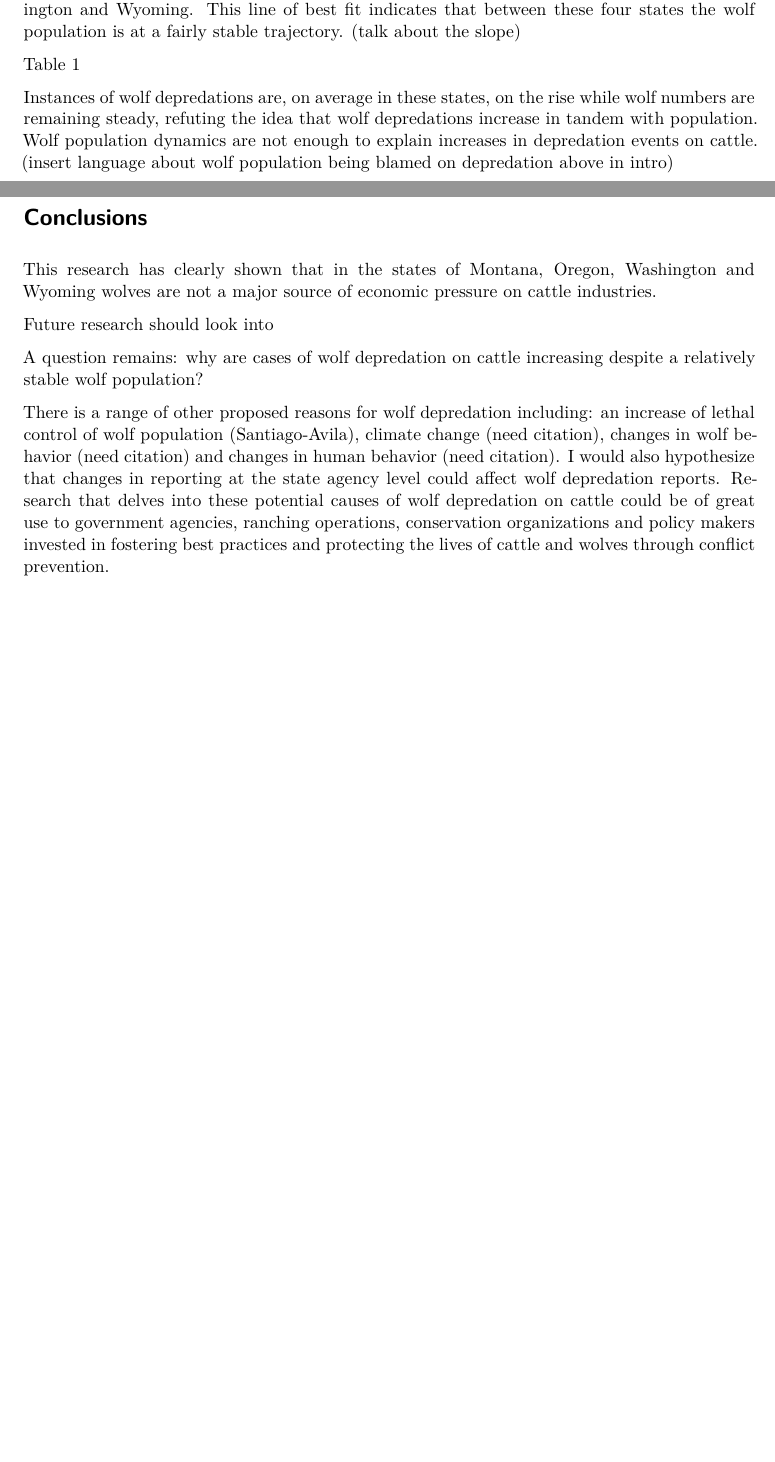
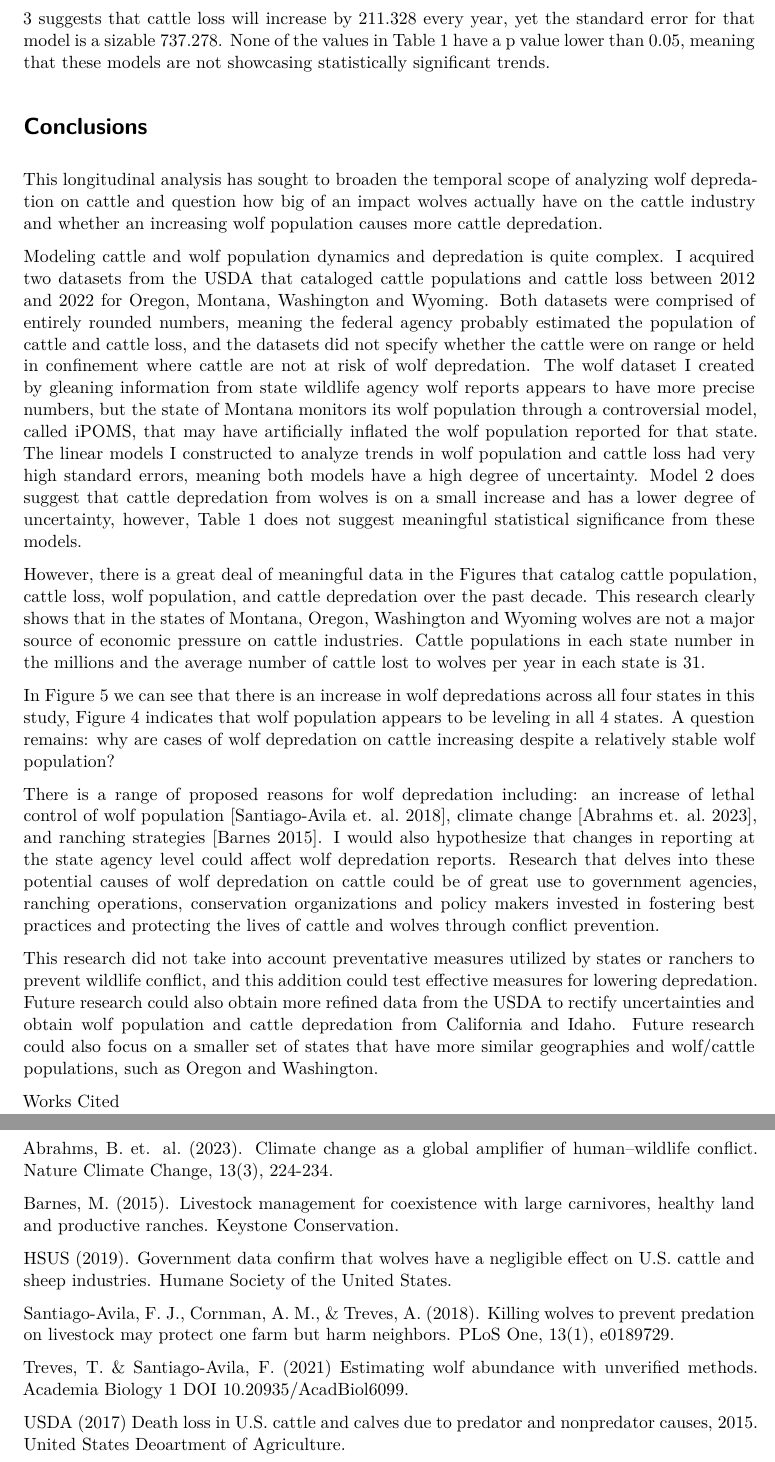
Before and after one commit to Kbeggen42/wolf-depredation, a Quarto document (paper/main_manuscript.qmd): two parts of pages 3 and 4 of 4 before the commit and two parts of pages 4 and 5 of 5 after it, joined at a grey line, cut at the place of the change, the shorter picture padded with empty space. Rendered offline with R 4.5, knitr and Pandoc in place of Quarto, then LaTeX, with nearby package versions.

Commit message:
finished typing!

```diff
--- a/paper/main_manuscript.qmd
+++ b/paper/main_manuscript.qmd
@@ -70,18 +70,30 @@ Figure 6 displays a linear model depicting the increased confirmed depredation e
 
-Figure 7 showcases another linear model of wolf population across Oregon, Montana, Washington and Wyoming. This line of best fit indicates that between these four states the wolf population is at a fairly stable trajectory. (talk about the slope)
-
-Table 1
-
-Instances of wolf depredations are, on average in these states, on the rise while wolf numbers are remaining steady, refuting the idea that wolf depredations increase in tandem with population. Wolf population dynamics are not enough to explain increases in depredation events on cattle. (insert language about wolf population being blamed on depredation above in intro)
-
+According to Figure 6, confirmed wolf depredation events on cattle are on the rise for each state over this timeline. Table 1 predicts that every year there will be a 1.26 increase in cattle depredation from wolves. The standard error for that model is 1.4 indicating a low uncertainty. Figure 7 suggests that wolf population in these states is fairly stable and Table 1 indicates that every year there will be a 1.17 decrease in wolf population. However, the standard error for the wolf population model is quite high (21.8) indicating a higher degree of uncertainty. Model 3 suggests that cattle loss will increase by 211.328 every year, yet the standard error for that model is a sizable 737.278. None of the values in Table 1 have a p value lower than 0.05, meaning that these models are not showcasing statistically significant trends.
 
 # Conclusions
 
+This longitudinal analysis has sought to broaden the temporal scope of analyzing wolf depredation on cattle and question how big of an impact wolves actually have on the cattle industry and whether an increasing wolf population causes more cattle depredation.
 
-This research has clearly shown that in the states of Montana, Oregon, Washington and Wyoming wolves are not a major source of economic pressure on cattle industries.
+Modeling cattle and wolf population dynamics and depredation is quite complex. I acquired two datasets from the USDA that cataloged cattle populations and cattle loss between 2012 and 2022 for Oregon, Montana, Washington and Wyoming. Both datasets were comprised of entirely rounded numbers, meaning the federal agency probably estimated the population of cattle and cattle loss, and the datasets did not specify whether the cattle were on range or held in confinement where cattle are not at risk of wolf depredation. The wolf dataset I created by gleaning information from state wildlife agency wolf reports appears to have more precise numbers, but the state of Montana monitors its wolf population through a controversial model, called iPOMS, that may have artificially inflated the wolf population reported for that state. The linear models I constructed to analyze trends in wolf population and cattle loss had very high standard errors, meaning both models have a high degree of uncertainty. Model 2 does suggest that cattle depredation from wolves is on a small increase and has a lower degree of uncertainty, however, Table 1 does not suggest meaningful statistical significance from these models.
 
-Future research should look into
+However, there is a great deal of meaningful data in the Figures that catalog cattle population, cattle loss, wolf population, and cattle depredation over the past decade. This research clearly shows that in the states of Montana, Oregon, Washington and Wyoming wolves are not a major source of economic pressure on cattle industries. Cattle populations in each state number in the millions and the average number of cattle lost to wolves per year in each state is 31.
 
-A question remains: why are cases of wolf depredation on cattle increasing despite a relatively stable wolf population?
+In Figure 5 we can see that there is an increase in wolf depredations across all four states in this study, Figure 4 indicates that wolf population appears to be leveling in all 4 states. A question remains: why are cases of wolf depredation on cattle increasing despite a relatively stable wolf population?
 
-There is a range of other proposed reasons for wolf depredation including: an increase of lethal control of wolf population (Santiago-Avila), climate change (need citation), changes in wolf behavior (need citation) and changes in human behavior (need citation). I would also hypothesize that changes in reporting at the state agency level could affect wolf depredation reports. Research that delves into these potential causes of wolf depredation on cattle could be of great use to government agencies, ranching operations, conservation organizations and policy makers invested in fostering best practices and protecting the lives of cattle and wolves through conflict prevention.
+There is a range of proposed reasons for wolf depredation including: an increase of lethal control of wolf population [Santiago-Avila et. al. 2018], climate change [Abrahms et. al. 2023], and ranching strategies [Barnes 2015]. I would also hypothesize that changes in reporting at the state agency level could affect wolf depredation reports. Research that delves into these potential causes of wolf depredation on cattle could be of great use to government agencies, ranching operations, conservation organizations and policy makers invested in fostering best practices and protecting the lives of cattle and wolves through conflict prevention.
+
+This research did not take into account preventative measures utilized by states or ranchers to prevent wildlife conflict, and this addition could test effective measures for lowering depredation. Future research could also obtain more refined data from the USDA to rectify uncertainties and obtain wolf population and cattle depredation from California and Idaho. Future research could also focus on a smaller set of states that have more similar geographies and wolf/cattle populations, such as Oregon and Washington.
+
+Works Cited
+
+Abrahms, B. et. al. (2023). Climate change as a global amplifier of human–wildlife conflict. Nature Climate Change, 13(3), 224-234.
+
+Barnes, M. (2015). Livestock management for coexistence with large carnivores, healthy land and productive ranches. Keystone Conservation.
+
+HSUS (2019). Government data confirm that wolves have a negligible effect on U.S. cattle and sheep industries. Humane Society of the United States.
+
+Santiago-Avila, F. J., Cornman, A. M., & Treves, A. (2018). Killing wolves to prevent predation on livestock may protect one farm but harm neighbors. PLoS One, 13(1), e0189729.
+
+Treves, T. & Santiago-Avila, F. (2021) Estimating wolf abundance with unverified methods. Academia Biology 1 DOI 10.20935/AcadBiol6099.
+
+USDA (2017) Death loss in U.S. cattle and calves due to predator and nonpredator causes, 2015. United States Deoartment of Agriculture.
```
Also changed, not shown: paper/main_manuscript.qmd (14 more changed lines).
